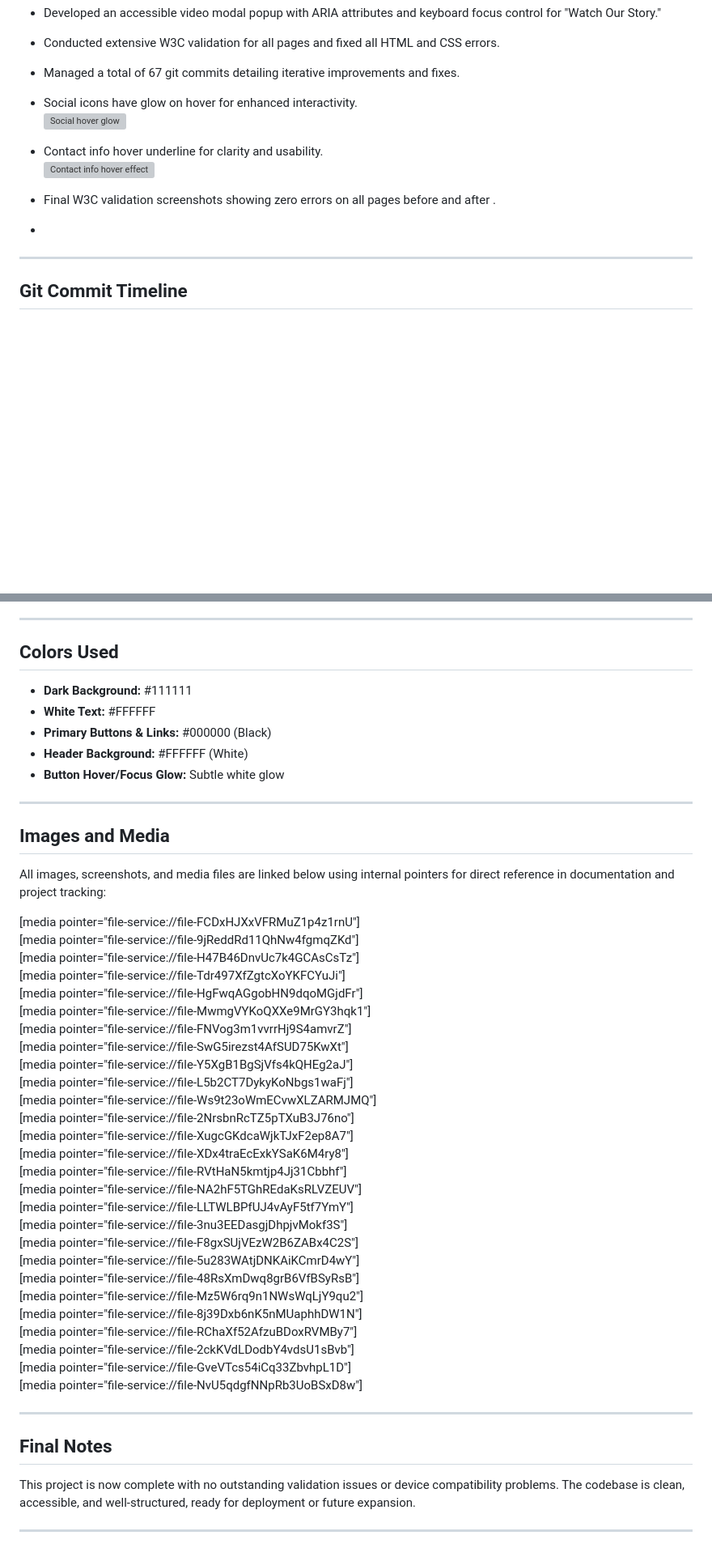
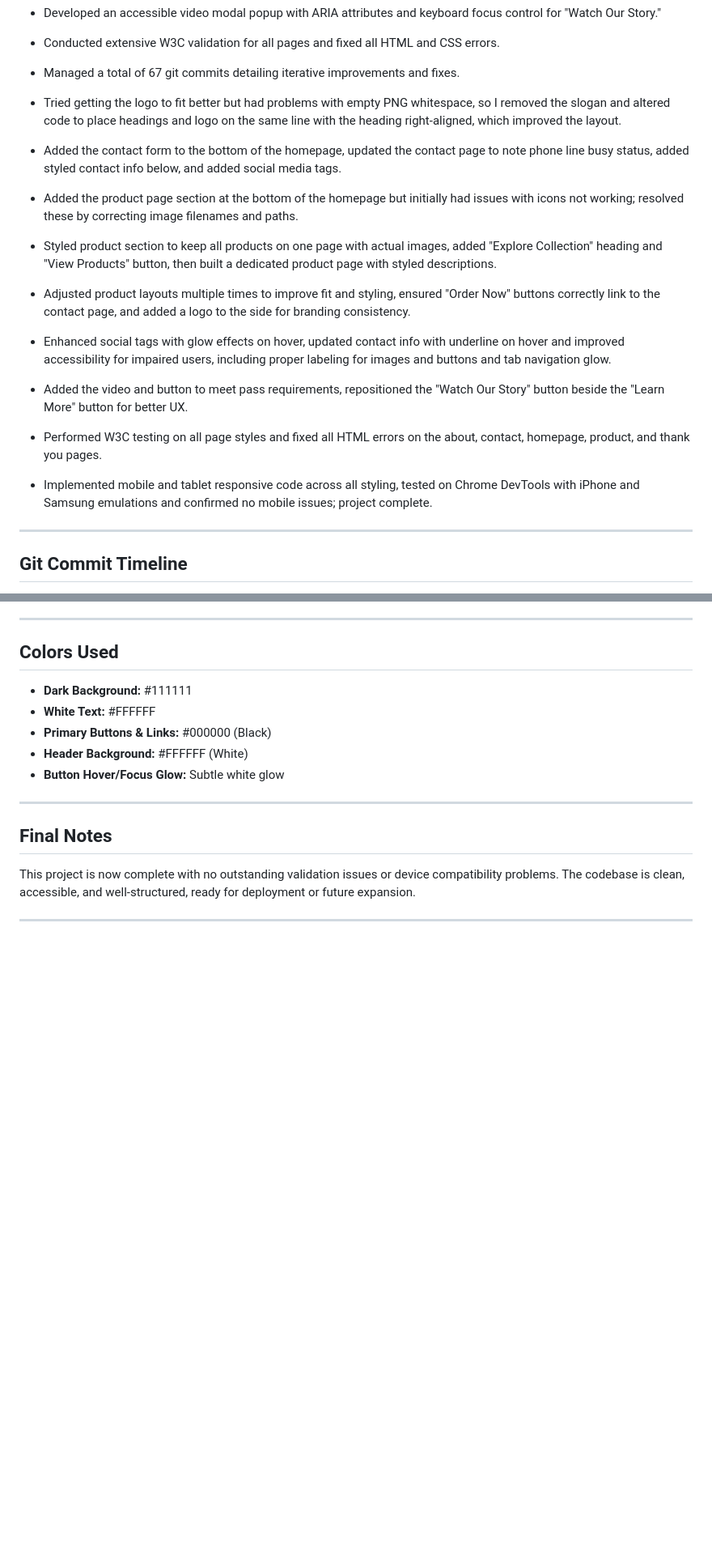
Before and after one commit to thomasfitz24/HTML-Milestone-Project1, a Markdown page: README.md, 2 parts joined by grey strips. Shown at 81% size. Rendered like a GitHub page; blank space fills up the shorter version; grey boxes are pictures that could not be loaded.

```diff
--- a/README.md
+++ b/README.md
@@ -62,14 +47,16 @@ This project is a responsive, accessible, and visually elegant website for Loom
 - Conducted extensive W3C validation for all pages and fixed all HTML and CSS errors.
 - Managed a total of 67 git commits detailing iterative improvements and fixes.
 
+- Tried getting the logo to fit better but had problems with empty PNG whitespace, so I removed the slogan and altered code to place headings and logo on the same line with the heading right-aligned, which improved the layout.
+- Added the contact form to the bottom of the homepage, updated the contact page to note phone line busy status, added styled contact info below, and added social media tags.
+- Added the product page section at the bottom of the homepage but initially had issues with icons not working; resolved these by correcting image filenames and paths.
+- Styled product section to keep all products on one page with actual images, added "Explore Collection" heading and "View Products" button, then built a dedicated product page with styled descriptions.
+- Adjusted product layouts multiple times to improve fit and styling, ensured "Order Now" buttons correctly link to the contact page, and added a logo to the side for branding consistency.
+- Enhanced social tags with glow effects on hover, updated contact info with underline on hover and improved accessibility for impaired users, including proper labeling for images and buttons and tab navigation glow.
+- Added the video and button to meet pass requirements, repositioned the "Watch Our Story" button beside the "Learn More" button for better UX.
+- Performed W3C testing on all page styles and fixed all HTML errors on the about, contact, homepage, product, and thank you pages.
+- Implemented mobile and tablet responsive code across all styling, tested on Chrome DevTools with iPhone and Samsung emulations and confirmed no mobile issues; project complete.
 
-- Social icons have glow on hover for enhanced interactivity.
-  ![Social hover glow](https://github.com/user-attachments/assets/09aaebb6-8316-4ae6-9f92-842784eadaff)
-- Contact info hover underline for clarity and usability.
-  ![Contact info hover effect](https://github.com/user-attachments/assets/55d61189-9deb-4021-84d6-f632238b5867)
-
-- Final W3C validation screenshots showing zero errors on all pages before and after .
--
 ---
 
 ## Git Commit Timeline
@@ -157,40 +144,6 @@ Below is a summary of the key git commit messages documenting the step-by-step p
 
 ---
 
-## Images and Media
-
-All images, screenshots, and media files are linked below using internal pointers for direct reference in documentation and project tracking:
-
-[media pointer="file-service://file-FCDxHJXxVFRMuZ1p4z1rnU"]
-[media pointer="file-service://file-9jReddRd11QhNw4fgmqZKd"]
-[media pointer="file-service://file-H47B46DnvUc7k4GCAsCsTz"]
-[media pointer="file-service://file-Tdr497XfZgtcXoYKFCYuJi"]
-[media pointer="file-service://file-HgFwqAGgobHN9dqoMGjdFr"]
-[media pointer="file-service://file-MwmgVYKoQXXe9MrGY3hqk1"]
-[media pointer="file-service://file-FNVog3m1vvrrHj9S4amvrZ"]
-[media pointer="file-service://file-SwG5irezst4AfSUD75KwXt"]
-[media pointer="file-service://file-Y5XgB1BgSjVfs4kQHEg2aJ"]
-[media pointer="file-service://file-L5b2CT7DykyKoNbgs1waFj"]
-[media pointer="file-service://file-Ws9t23oWmECvwXLZARMJMQ"]
-[media pointer="file-service://file-2NrsbnRcTZ5pTXuB3J76no"]
-[media pointer="file-service://file-XugcGKdcaWjkTJxF2ep8A7"]
-[media pointer="file-service://file-XDx4traEcExkYSaK6M4ry8"]
-[media pointer="file-service://file-RVtHaN5kmtjp4Jj31Cbbhf"]
-[media pointer="file-service://file-NA2hF5TGhREdaKsRLVZEUV"]
-[media pointer="file-service://file-LLTWLBPfUJ4vAyF5tf7YmY"]
-[media pointer="file-service://file-3nu3EEDasgjDhpjvMokf3S"]
-[media pointer="file-service://file-F8gxSUjVEzW2B6ZABx4C2S"]
-[media pointer="file-service://file-5u283WAtjDNKAiKCmrD4wY"]
-[media pointer="file-service://file-48RsXmDwq8grB6VfBSyRsB"]
-[media pointer="file-service://file-Mz5W6rq9n1NWsWqLjY9qu2"]
-[media pointer="file-service://file-8j39Dxb6nK5nMUaphhDW1N"]
-[media pointer="file-service://file-RChaXf52AfzuBDoxRVMBy7"]
-[media pointer="file-service://file-2ckKVdLDodbY4vdsU1sBvb"]
-[media pointer="file-service://file-GveVTcs54iCq33ZbvhpL1D"]
-[media pointer="file-service://file-NvU5qdgfNNpRb3UoBSxD8w"]
-
----
-
 ## Final Notes
 
 This project is now complete with no outstanding validation issues or device compatibility problems. The codebase is clean, accessible, and well-structured, ready for deployment or future expansion.
```
Also changed, not shown: other parts of README.md (+2 -17 lines).
